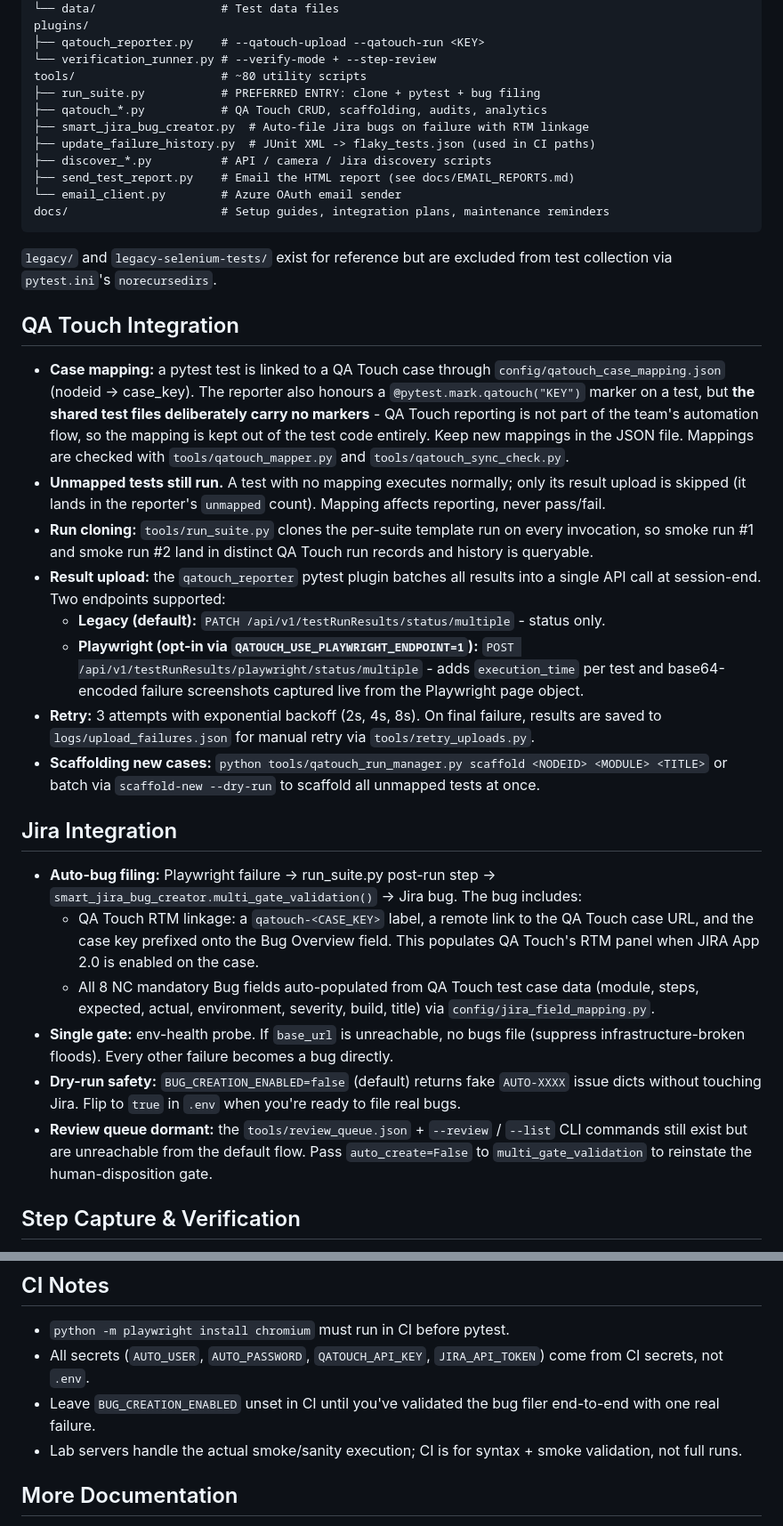
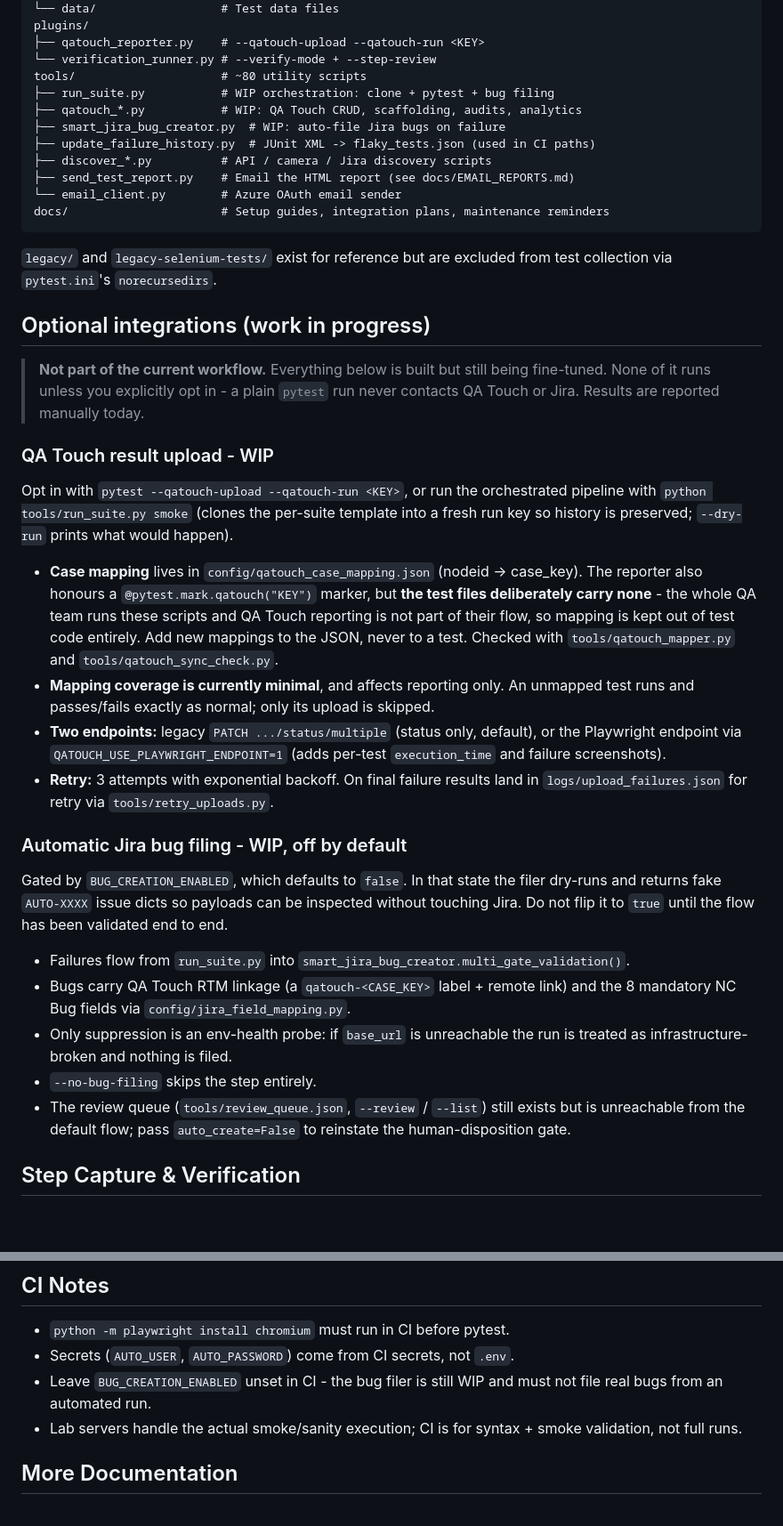
Before and after one commit to JustVar/Soterix-WebApp-QA, a Markdown page: README.md, 2 parts joined by grey strips. Shown at 89% size. Rendered like a GitHub page; blank space fills up the shorter version.

```diff
--- a/README.md
+++ b/README.md
@@ -122,9 +110,9 @@ plugins/
 ├── qatouch_reporter.py    # --qatouch-upload --qatouch-run <KEY>
 └── verification_runner.py # --verify-mode + --step-review
 tools/                     # ~80 utility scripts
-├── run_suite.py           # PREFERRED ENTRY: clone + pytest + bug filing
-├── qatouch_*.py           # QA Touch CRUD, scaffolding, audits, analytics
-├── smart_jira_bug_creator.py  # Auto-file Jira bugs on failure with RTM linkage
+├── run_suite.py           # WIP orchestration: clone + pytest + bug filing
+├── qatouch_*.py           # WIP: QA Touch CRUD, scaffolding, audits, analytics
+├── smart_jira_bug_creator.py  # WIP: auto-file Jira bugs on failure
 ├── update_failure_history.py  # JUnit XML -> flaky_tests.json (used in CI paths)
 ├── discover_*.py          # API / camera / Jira discovery scripts
 ├── send_test_report.py    # Email the HTML report (see docs/EMAIL_REPORTS.md)
@@ -134,25 +122,47 @@ docs/                      # Setup guides, integration plans, maintenance remind
 
 `legacy/` and `legacy-selenium-tests/` exist for reference but are excluded from test collection via `pytest.ini`'s `norecursedirs`.
 
-## QA Touch Integration
+## Optional integrations (work in progress)
 
-- **Case mapping:** a pytest test is linked to a QA Touch case through `config/qatouch_case_mapping.json` (nodeid -> case_key). The reporter also honours a `@pytest.mark.qatouch("KEY")` marker on a test, but **the shared test files deliberately carry no markers** - QA Touch reporting is not part of the team's automation flow, so the mapping is kept out of the test code entirely. Keep new mappings in the JSON file. Mappings are checked with `tools/qatouch_mapper.py` and `tools/qatouch_sync_check.py`.
-- **Unmapped tests still run.** A test with no mapping executes normally; only its result upload is skipped (it lands in the reporter's `unmapped` count). Mapping affects reporting, never pass/fail.
-- **Run cloning:** `tools/run_suite.py` clones the per-suite template run on every invocation, so smoke run #1 and smoke run #2 land in distinct QA Touch run records and history is queryable.
-- **Result upload:** the `qatouch_reporter` pytest plugin batches all results into a single API call at session-end. Two endpoints supported:
-  - **Legacy (default):** `PATCH /api/v1/testRunResults/status/multiple` - status only.
-  - **Playwright (opt-in via `QATOUCH_USE_PLAYWRIGHT_ENDPOINT=1`):** `POST /api/v1/testRunResults/playwright/status/multiple` - adds `execution_time` per test and base64-encoded failure screenshots captured live from the Playwright page object.
-- **Retry:** 3 attempts with exponential backoff (2s, 4s, 8s). On final failure, results are saved to `logs/upload_failures.json` for manual retry via `tools/retry_uploads.py`.
-- **Scaffolding new cases:** `python tools/qatouch_run_manager.py scaffold <NODEID> <MODULE> <TITLE>` or batch via `scaffold-new --dry-run` to scaffold all unmapped tests at once.
+> **Not part of the current workflow.** Everything below is built but still being fine-tuned.
+> None of it runs unless you explicitly opt in - a plain `pytest` run never contacts QA
+> Touch or Jira. Results are reported manually today.
 
-## Jira Integration
+### QA Touch result upload - WIP
 
-- **Auto-bug filing:** Playwright failure -> run_suite.py post-run step -> `smart_jira_bug_creator.multi_gate_validation()` -> Jira bug. The bug includes:
-  - QA Touch RTM linkage: a `qatouch-<CASE_KEY>` label, a remote link to the QA Touch case URL, and the case key prefixed onto the Bug Overview field. This populates QA Touch's RTM panel when JIRA App 2.0 is enabled on the case.
-  - All 8 NC mandatory Bug fields auto-populated from QA Touch test case data (module, steps, expected, actual, environment, severity, build, title) via `config/jira_field_mapping.py`.
-- **Single gate:** env-health probe. If `base_url` is unreachable, no bugs file (suppress infrastructure-broken floods). Every other failure becomes a bug directly.
-- **Dry-run safety:** `BUG_CREATION_ENABLED=false` (default) returns fake `AUTO-XXXX` issue dicts without touching Jira. Flip to `true` in `.env` when you're ready to file real bugs.
-- **Review queue dormant:** the `tools/review_queue.json` + `--review` / `--list` CLI commands still exist but are unreachable from the default flow. Pass `auto_create=False` to `multi_gate_validation` to reinstate the human-disposition gate.
+Opt in with `pytest --qatouch-upload --qatouch-run <KEY>`, or run the orchestrated
+pipeline with `python tools/run_suite.py smoke` (clones the per-suite template into a
+fresh run key so history is preserved; `--dry-run` prints what would happen).
+
+- **Case mapping** lives in `config/qatouch_case_mapping.json` (nodeid -> case_key). The
+  reporter also honours a `@pytest.mark.qatouch("KEY")` marker, but **the test files
+  deliberately carry none** - the whole QA team runs these scripts and QA Touch reporting
+  is not part of their flow, so mapping is kept out of test code entirely. Add new
+  mappings to the JSON, never to a test. Checked with `tools/qatouch_mapper.py` and
+  `tools/qatouch_sync_check.py`.
+- **Mapping coverage is currently minimal**, and affects reporting only. An unmapped test
+  runs and passes/fails exactly as normal; only its upload is skipped.
+- **Two endpoints:** legacy `PATCH .../status/multiple` (status only, default), or the
+  Playwright endpoint via `QATOUCH_USE_PLAYWRIGHT_ENDPOINT=1` (adds per-test
+  `execution_time` and failure screenshots).
+- **Retry:** 3 attempts with exponential backoff. On final failure results land in
+  `logs/upload_failures.json` for retry via `tools/retry_uploads.py`.
+
+### Automatic Jira bug filing - WIP, off by default
+
+Gated by `BUG_CREATION_ENABLED`, which defaults to `false`. In that state the filer
+dry-runs and returns fake `AUTO-XXXX` issue dicts so payloads can be inspected without
+touching Jira. Do not flip it to `true` until the flow has been validated end to end.
+
+- Failures flow from `run_suite.py` into `smart_jira_bug_creator.multi_gate_validation()`.
+- Bugs carry QA Touch RTM linkage (a `qatouch-<CASE_KEY>` label + remote link) and the 8
+  mandatory NC Bug fields via `config/jira_field_mapping.py`.
+- Only suppression is an env-health probe: if `base_url` is unreachable the run is treated
+  as infrastructure-broken and nothing is filed.
+- `--no-bug-filing` skips the step entirely.
+- The review queue (`tools/review_queue.json`, `--review` / `--list`) still exists but is
+  unreachable from the default flow; pass `auto_create=False` to reinstate the
+  human-disposition gate.
 
 ## Step Capture & Verification
 
@@ -203,8 +213,8 @@ The Playwright/pytest-aware rule set is the headline difference from a generic r
 ## CI Notes
 
 - `python -m playwright install chromium` must run in CI before pytest.
-- All secrets (`AUTO_USER`, `AUTO_PASSWORD`, `QATOUCH_API_KEY`, `JIRA_API_TOKEN`) come from CI secrets, not `.env`.
-- Leave `BUG_CREATION_ENABLED` unset in CI until you've validated the bug filer end-to-end with one real failure.
+- Secrets (`AUTO_USER`, `AUTO_PASSWORD`) come from CI secrets, not `.env`.
+- Leave `BUG_CREATION_ENABLED` unset in CI - the bug filer is still WIP and must not file real bugs from an automated run.
 - Lab servers handle the actual smoke/sanity execution; CI is for syntax + smoke validation, not full runs.
 
 ## More Documentation
```
Also changed, not shown: other parts of README.md (+30 -42 lines).
